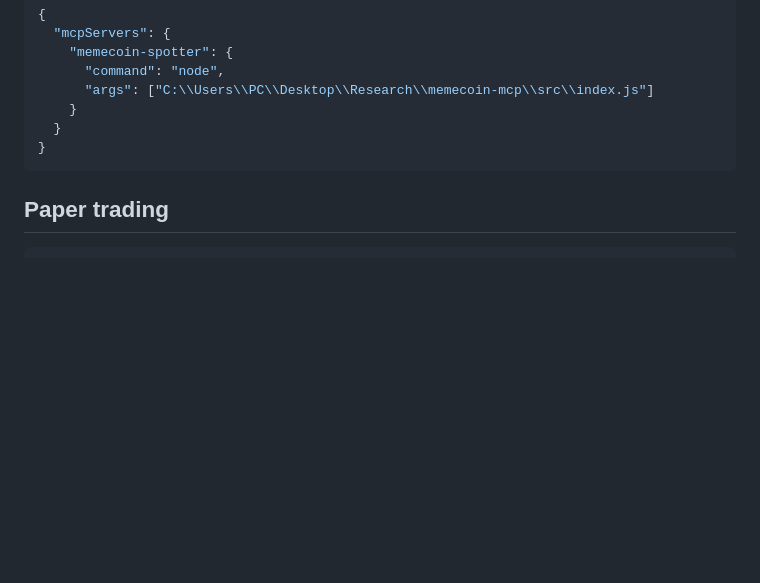
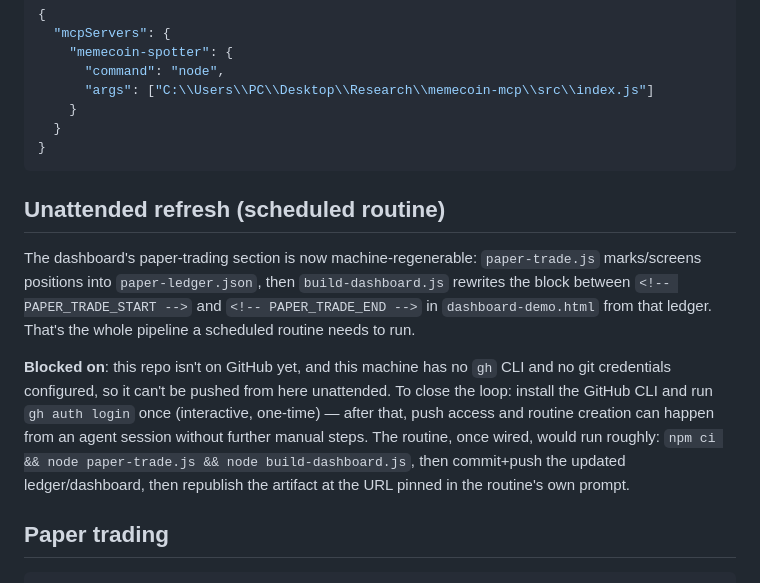
Before and after one commit to sjohnewa/memecoin-mcp, a Markdown page: README.md, the part around the change. Drawn GitHub-style; blank space fills up the shorter version.

Commit message:
Document the scheduled-refresh plan and the GitHub setup blocker

````diff
--- a/README.md
+++ b/README.md
@@ -41,6 +41,24 @@ or add by hand:
   }
 }
 ```
+
+## Unattended refresh (scheduled routine)
+
+The dashboard's paper-trading section is now machine-regenerable:
+`paper-trade.js` marks/screens positions into `paper-ledger.json`, then
+`build-dashboard.js` rewrites the block between `<!-- PAPER_TRADE_START -->`
+and `<!-- PAPER_TRADE_END -->` in `dashboard-demo.html` from that ledger.
+That's the whole pipeline a scheduled routine needs to run.
+
+**Blocked on**: this repo isn't on GitHub yet, and this machine has no `gh`
+CLI and no git credentials configured, so it can't be pushed from here
+unattended. To close the loop: install the GitHub CLI and run
+`gh auth login` once (interactive, one-time) — after that, push access and
+routine creation can happen from an agent session without further manual
+steps. The routine, once wired, would run roughly: `npm ci && node
+paper-trade.js && node build-dashboard.js`, then commit+push the updated
+ledger/dashboard, then republish the artifact at the URL pinned in the
+routine's own prompt.
 
 ## Paper trading
 
````
